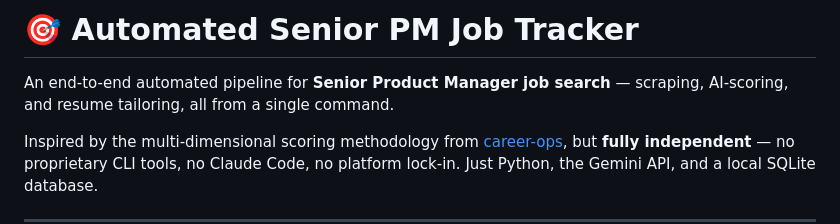
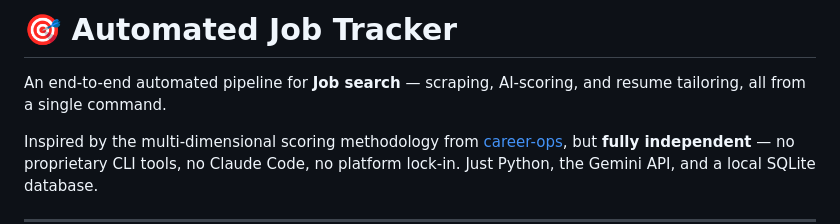
Before and after one commit to ai-pm-builder/my-job-tracker, a Markdown page: README.md, the part around the change. GitHub-like rendering.

Commit message:
Made minor changes to make file more readable

```diff
--- a/README.md
+++ b/README.md
@@ -1,6 +1,6 @@
-# 🎯 Automated Senior PM Job Tracker
+# 🎯 Automated Job Tracker
 
-An end-to-end automated pipeline for **Senior Product Manager job search** — scraping, AI-scoring, and resume tailoring, all from a single command.
+An end-to-end automated pipeline for **Job search** — scraping, AI-scoring, and resume tailoring, all from a single command.
 
 Inspired by the multi-dimensional scoring methodology from [career-ops](https://github.com/santifer/career-ops), but **fully independent** — no proprietary CLI tools, no Claude Code, no platform lock-in. Just Python, the Gemini API, and a local SQLite database.
 
```
